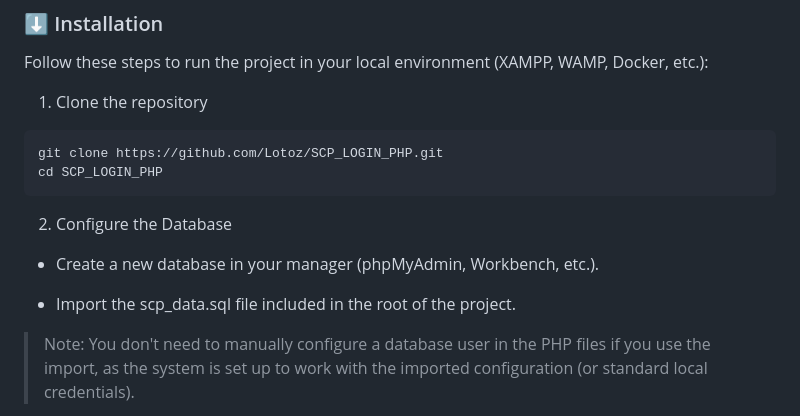
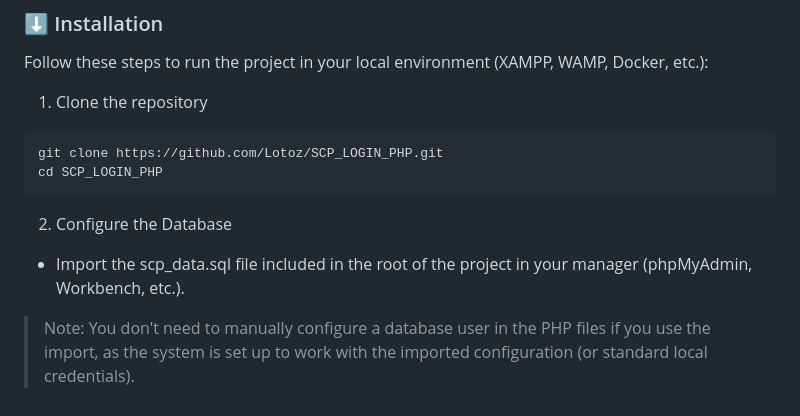
Before and after one commit to Lotoz/SCP_LOGIN_PHP, a Markdown page: README.md, the part around the change. GitHub-like rendering.

```diff
--- a/README.md
+++ b/README.md
@@ -85,9 +85,7 @@ cd SCP_LOGIN_PHP
 
 2. Configure the Database
 
-* Create a new database in your manager (phpMyAdmin, Workbench, etc.).
-
-* Import the scp_data.sql file included in the root of the project.
+* Import the scp_data.sql file included in the root of the project in your manager (phpMyAdmin, Workbench, etc.).
 
 >Note: You don't need to manually configure a database user in the PHP files if you use the import, as the system is set up to work with the imported configuration (or standard local credentials).
 
```
Also changed, not shown: README.es.md (+1 -3 lines).
